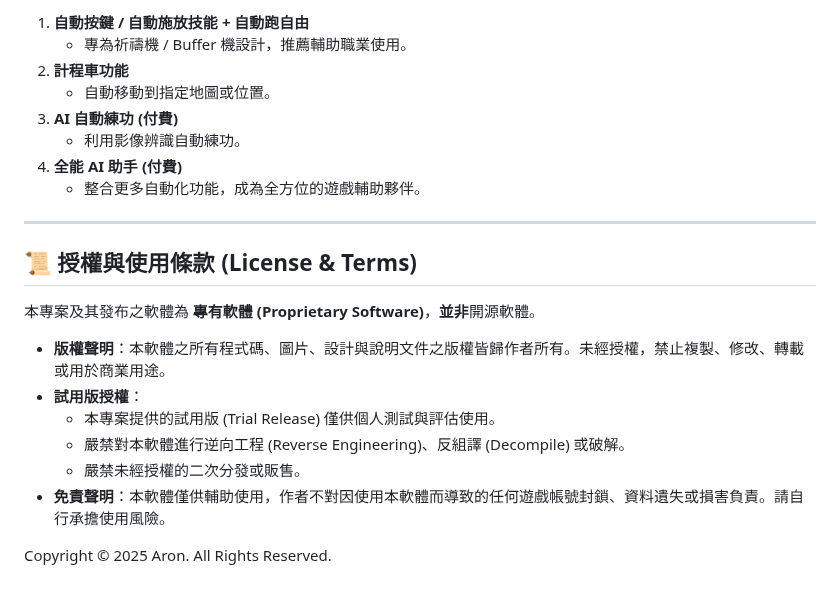
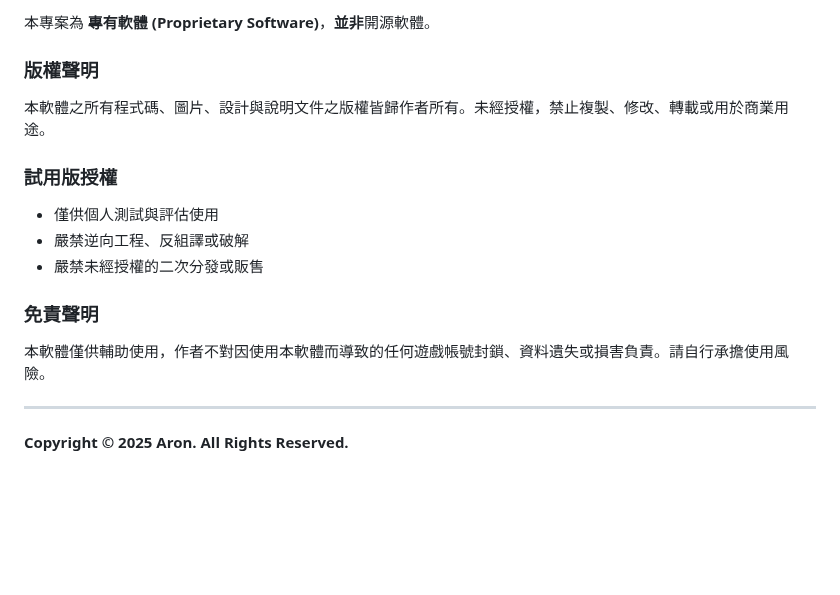
Before and after one commit to aron-666/Aron.MaplestoryArtale, a Markdown page: README.md, the part around one of its changes. Drawn GitHub-style; blank space fills up the shorter version.

```diff
--- a/README.md
+++ b/README.md
@@ -90,24 +128,17 @@
 
-1.  **自動按鍵 / 自動施放技能 + 自動跑自由**
-    *   專為祈禱機 / Buffer 機設計，推薦輔助職業使用。
-2.  **計程車功能**
-    *   自動移動到指定地圖或位置。
-3.  **AI 自動練功 (付費)**
-    *   利用影像辨識自動練功。
-4.  **全能 AI 助手 (付費)**
-    *   整合更多自動化功能，成為全方位的遊戲輔助夥伴。
+本專案為 **專有軟體 (Proprietary Software)**，**並非**開源軟體。
+
+### 版權聲明
+本軟體之所有程式碼、圖片、設計與說明文件之版權皆歸作者所有。未經授權，禁止複製、修改、轉載或用於商業用途。
+
+### 試用版授權
+- 僅供個人測試與評估使用
+- 嚴禁逆向工程、反組譯或破解
+- 嚴禁未經授權的二次分發或販售
+
+### 免責聲明
+本軟體僅供輔助使用，作者不對因使用本軟體而導致的任何遊戲帳號封鎖、資料遺失或損害負責。請自行承擔使用風險。
 
 ---
 
-## 📜 授權與使用條款 (License & Terms)
-
-本專案及其發布之軟體為 **專有軟體 (Proprietary Software)**，**並非**開源軟體。
-
-*   **版權聲明**：本軟體之所有程式碼、圖片、設計與說明文件之版權皆歸作者所有。未經授權，禁止複製、修改、轉載或用於商業用途。
-*   **試用版授權**：
-    *   本專案提供的試用版 (Trial Release) 僅供個人測試與評估使用。
-    *   嚴禁對本軟體進行逆向工程 (Reverse Engineering)、反組譯 (Decompile) 或破解。
-    *   嚴禁未經授權的二次分發或販售。
-*   **免責聲明**：本軟體僅供輔助使用，作者不對因使用本軟體而導致的任何遊戲帳號封鎖、資料遺失或損害負責。請自行承擔使用風險。
-
-Copyright © 2025 Aron. All Rights Reserved.
+**Copyright © 2025 Aron. All Rights Reserved.**
```
Also changed, not shown: other parts of README.md (+91 -53 lines), Screenshots/01.png.
